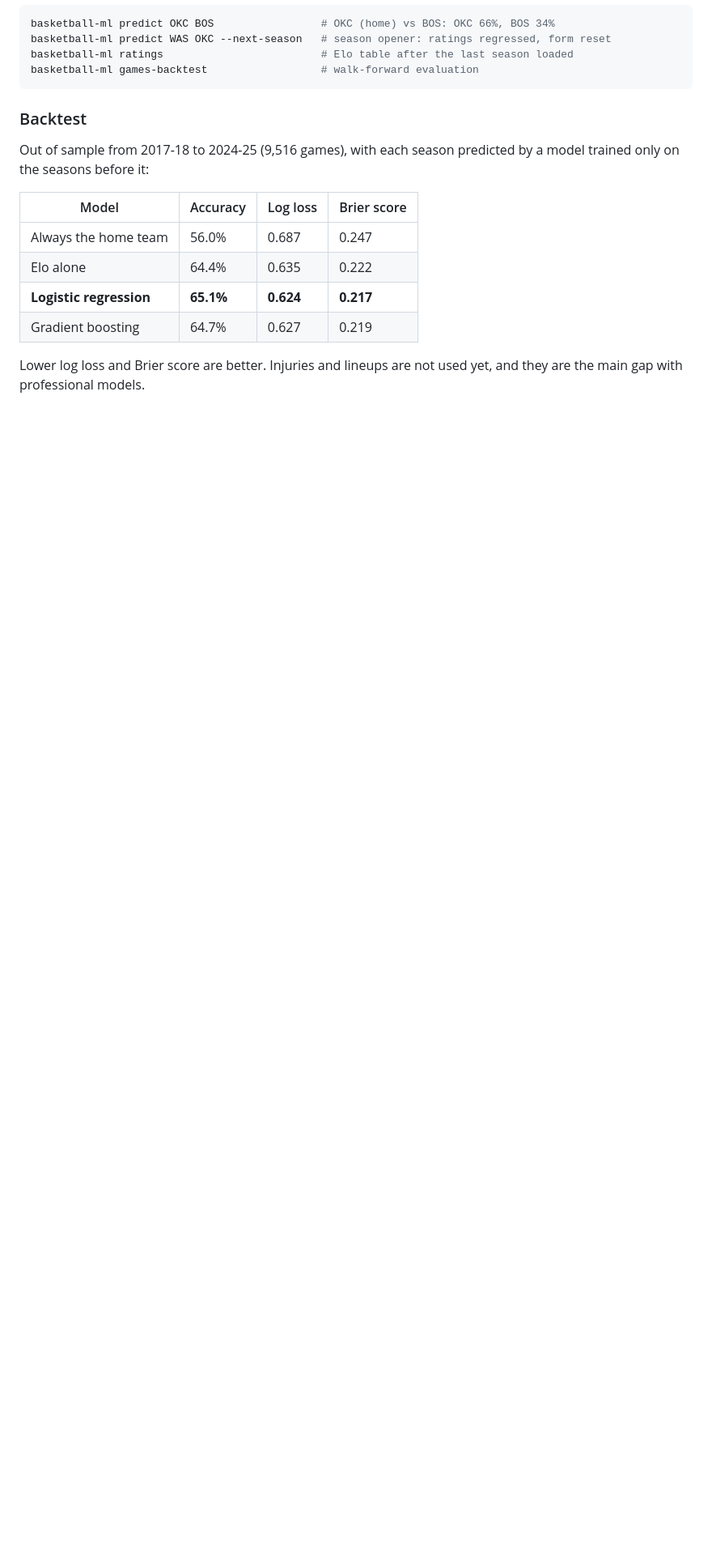
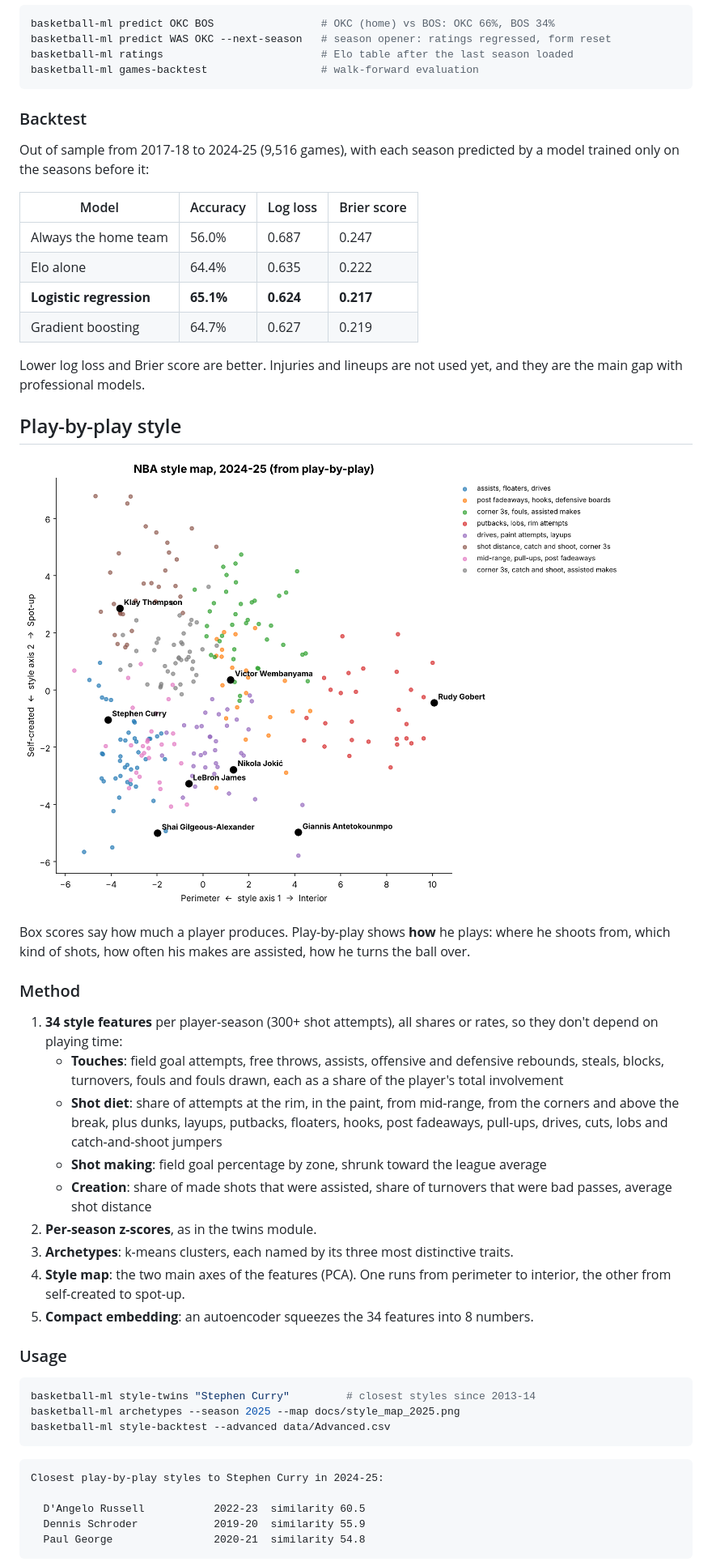
Before and after one commit to EliasMahiou/basketball_ml, a Markdown page: README.md, the part around one of its changes. Shown at 81% size. GitHub-like rendering; pictures changed too: docs/style_map_2025.png (added); blank space fills up the shorter version.

````diff
--- a/README.md
+++ b/README.md
@@ -160,3 +161,37 @@ Out of sample from 2017-18 to 2024-25 (9,516 games), with each season predicted
 
 Lower log loss and Brier score are better. Injuries and lineups are not used yet, and they are the main gap with professional models.
 
+## Play-by-play style
+
+![NBA style map](docs/style_map_2025.png)
+
+Box scores say how much a player produces. Play-by-play shows **how** he plays: where he shoots from, which kind of shots, how often his makes are assisted, how he turns the ball over.
+
+### Method
+
+1. **34 style features** per player-season (300+ shot attempts), all shares or rates, so they don't depend on playing time:
+    - **Touches**: field goal attempts, free throws, assists, offensive and defensive rebounds, steals, blocks, turnovers, fouls and fouls drawn, each as a share of the player's total involvement
+    - **Shot diet**: share of attempts at the rim, in the paint, from mid-range, from the corners and above the break, plus dunks, layups, putbacks, floaters, hooks, post fadeaways, pull-ups, drives, cuts, lobs and catch-and-shoot jumpers
+    - **Shot making**: field goal percentage by zone, shrunk toward the league average
+    - **Creation**: share of made shots that were assisted, share of turnovers that were bad passes, average shot distance
+2. **Per-season z-scores**, as in the twins module.
+3. **Archetypes**: k-means clusters, each named by its three most distinctive traits.
+4. **Style map**: the two main axes of the features (PCA). One runs from perimeter to interior, the other from self-created to spot-up.
+5. **Compact embedding**: an autoencoder squeezes the 34 features into 8 numbers.
+
+### Usage
+
+```bash
+basketball-ml style-twins "Stephen Curry"         # closest styles since 2013-14
+basketball-ml archetypes --season 2025 --map docs/style_map_2025.png
+basketball-ml style-backtest --advanced data/Advanced.csv
+```
+
+```
+Closest play-by-play styles to Stephen Curry in 2024-25:
+
+  D'Angelo Russell           2022-23  similarity 60.5
+  Dennis Schroder            2019-20  similarity 55.9
+  Paul George                2020-21  similarity 54.8
+```
+
````
Also changed, not shown: other parts of README.md (+27 -6 lines), 7 other files.
